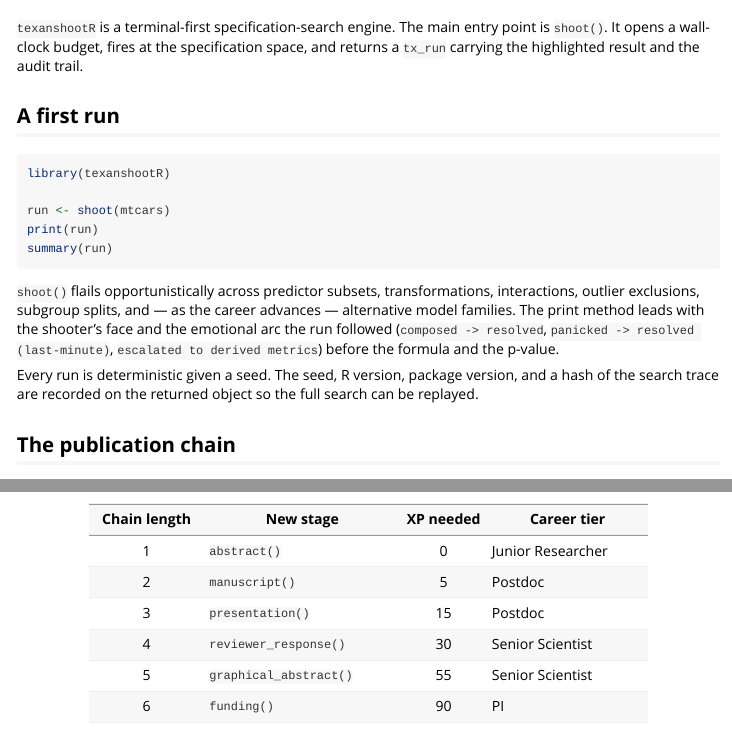
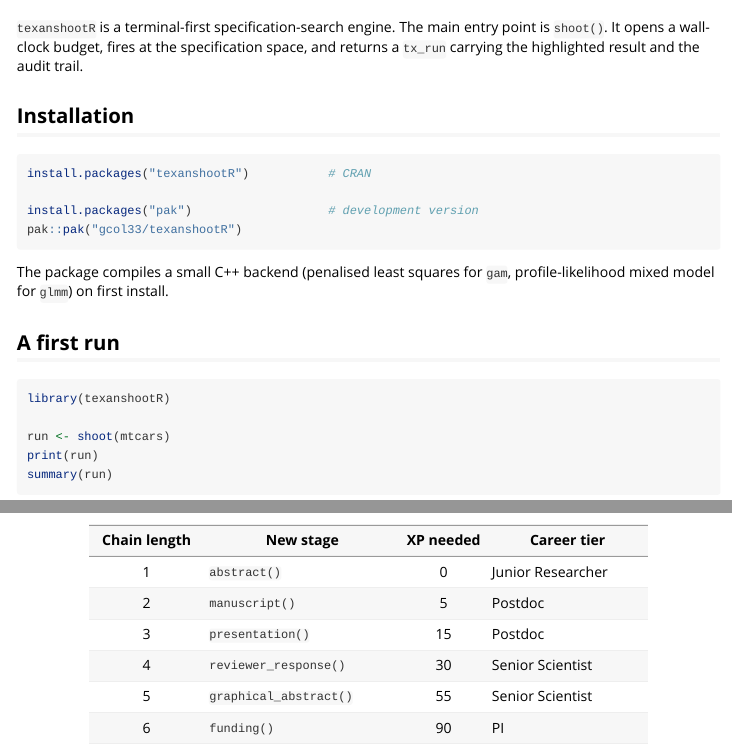
Before and after one commit to gcol33/texanshootR, an R Markdown document (vignettes/getting-started.Rmd): the page in a window 1100 px wide, from 60 px down, and a second part further down, joined at a grey line. Rendered offline with R 4.5, knitr and Pandoc, with nearby package versions.

Commit message:
docs: open the README and every vignette with the Installation section
Co-Authored-By: Claude Opus 5.5 <noreply@anthropic.com>
Claude-Session: https://claude.ai/code/session_0125ATdzEWbbrr9yi1oqSP7S

````diff
--- a/vignettes/getting-started.Rmd
+++ b/vignettes/getting-started.Rmd
@@ -19,6 +19,18 @@ knitr::opts_chunk$set(
 entry point is `shoot()`. It opens a wall-clock budget, fires at the
 specification space, and returns a `tx_run` carrying the highlighted
 result and the audit trail.
+
+## Installation
+
+```{r, eval = FALSE}
+install.packages("texanshootR")           # CRAN
+
+install.packages("pak")                   # development version
+pak::pak("gcol33/texanshootR")
+```
+
+The package compiles a small C++ backend (penalised least squares for `gam`,
+profile-likelihood mixed model for `glmm`) on first install.
 
 ## A first run
 
````
Also changed, not shown: README.md.
